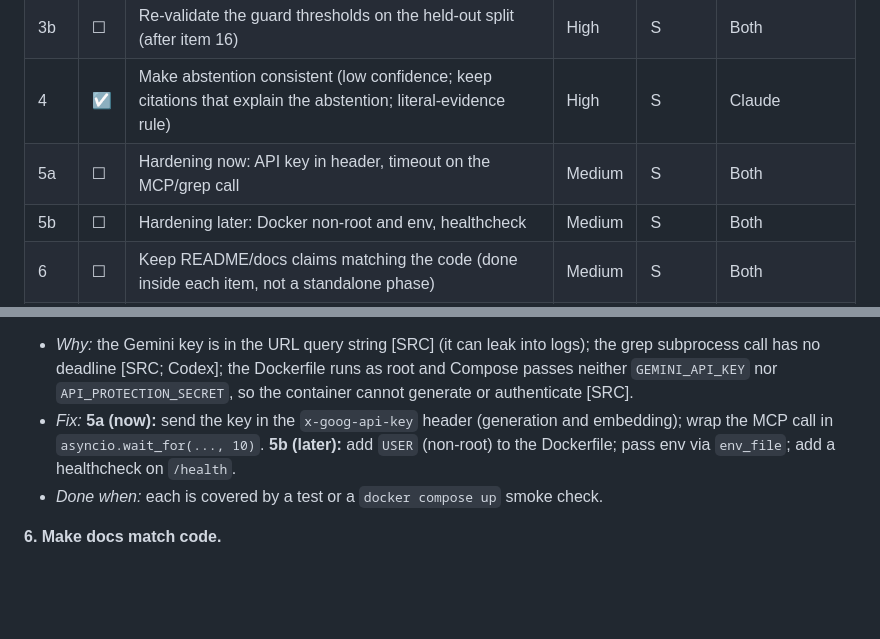
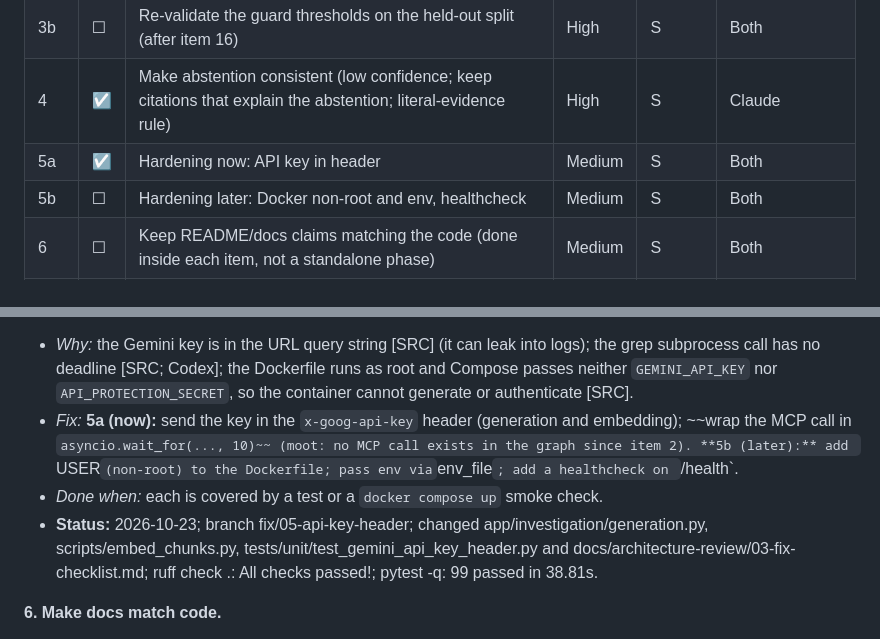
Before and after one commit to iamswayam/incidentweave, a Markdown page: docs/architecture-review/03-fix-checklist.md, 2 parts joined by grey strips. Drawn GitHub-style; blank space fills up the shorter version.

Commit message:
docs: mark checklist item 5a done

```diff
--- a/docs/architecture-review/03-fix-checklist.md
+++ b/docs/architecture-review/03-fix-checklist.md
@@ -34,7 +34,7 @@ One row per item, updated when an item starts, finishes or is blocked. Status va
 | 3a | ☑ | Fix the evidence guard (per-chunk check, drop the vacuous RRF gate, literal evidence never sufficient) | **Critical** | S | Both |
 | 3b | ☐ | Re-validate the guard thresholds on the held-out split (after item 16) | High | S | Both |
 | 4 | ☑ | Make abstention consistent (low confidence; keep citations that explain the abstention; literal-evidence rule) | High | S | Claude |
-| 5a | ☐ | Hardening now: API key in header, timeout on the MCP/grep call | Medium | S | Both |
+| 5a | ☑ | Hardening now: API key in header | Medium | S | Both |
 | 5b | ☐ | Hardening later: Docker non-root and env, healthcheck | Medium | S | Both |
 | 6 | ☐ | Keep README/docs claims matching the code (done inside each item, not a standalone phase) | Medium | S | Both |
 | 7 | ☐ | Persist every outcome (answered, refused, abstained, error) | High | M | Both |
@@ -103,8 +103,9 @@ Item 13's span labels depend on none of items 9, 11 and 12, so they may start ea
 
 **5a. Hardening now. 5b. Hardening later.**
 - *Why:* the Gemini key is in the URL query string [SRC] (it can leak into logs); the grep subprocess call has no deadline [SRC; Codex]; the Dockerfile runs as root and Compose passes neither `GEMINI_API_KEY` nor `API_PROTECTION_SECRET`, so the container cannot generate or authenticate [SRC].
-- *Fix:* **5a (now):** send the key in the `x-goog-api-key` header (generation and embedding); wrap the MCP call in `asyncio.wait_for(..., 10)`. **5b (later):** add `USER` (non-root) to the Dockerfile; pass env via `env_file`; add a healthcheck on `/health`.
+- *Fix:* **5a (now):** send the key in the `x-goog-api-key` header (generation and embedding); ~~wrap the MCP call in `asyncio.wait_for(..., 10)~~ (moot: no MCP call exists in the graph since item 2). **5b (later):** add `USER` (non-root) to the Dockerfile; pass env via `env_file`; add a healthcheck on `/health`.
 - *Done when:* each is covered by a test or a `docker compose up` smoke check.
+- **Status:** 2026-10-23; branch fix/05-api-key-header; changed app/investigation/generation.py, scripts/embed_chunks.py, tests/unit/test_gemini_api_key_header.py and docs/architecture-review/03-fix-checklist.md; ruff check .: All checks passed!; pytest -q: 99 passed in 38.81s.
 
 **6. Make docs match code.**
 - *Why:* the README says retrieval must clear both thresholds (not true, item 3); "one Audit row per query" (not true for refusals); the raw model response is persisted (not true: only the parsed diagnosis is stored); the test count is stated as both 41 and 53, and `main` contains both phases [SRC].
```
